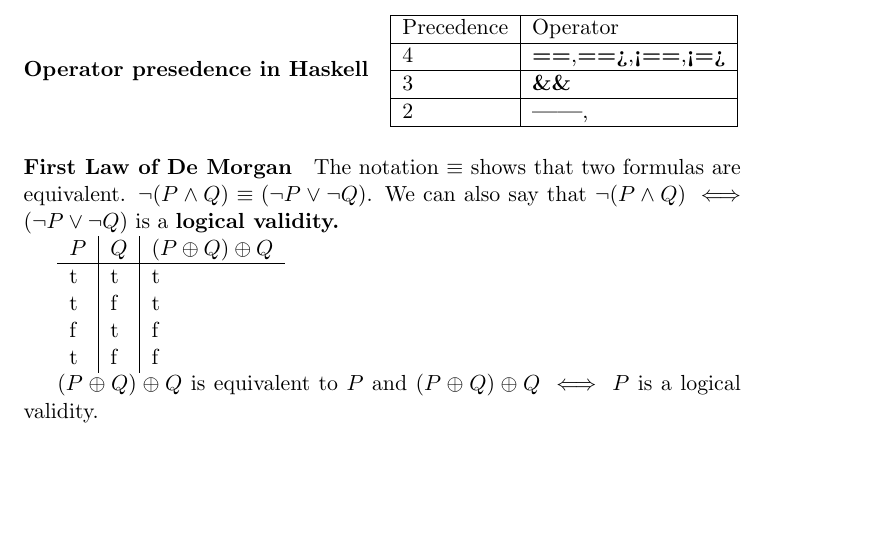
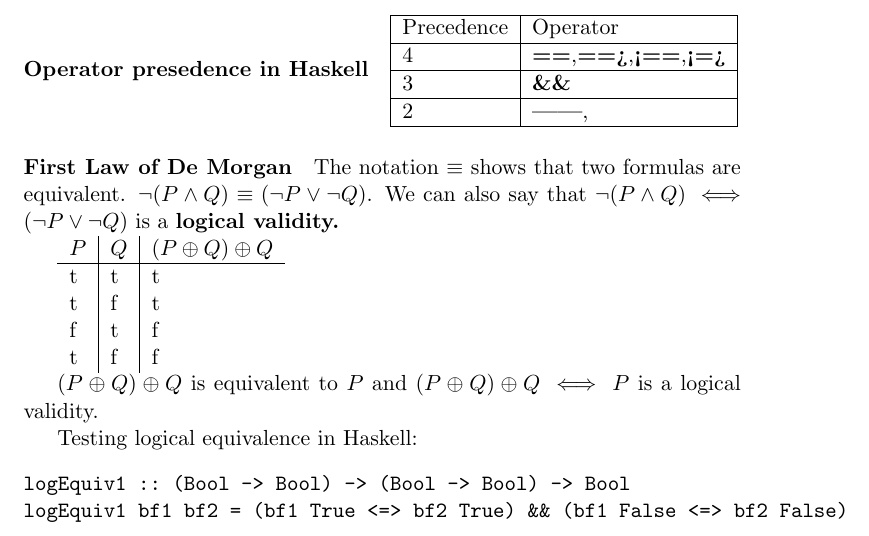
Before and after one commit to DolicaAkelloEgwel/learnmeahaskell, a LaTeX document (haskellroad/haskellroad.tex): part of page 5 of 5, cut so that both start at the same text, the shorter picture padded with empty space. Compiled offline with pdfLaTeX.

Commit message:
equivalence test

```diff
--- a/haskellroad/haskellroad.tex
+++ b/haskellroad/haskellroad.tex
@@ -272,4 +272,10 @@ The notation $\equiv$ shows that two formulas are equivalent. $\lnot (P \land Q)
 
 $(P \oplus Q) \oplus Q$ is equivalent to $P$ and $(P \oplus Q) \oplus Q \iff P$ is a logical validity.
 
+Testing logical equivalence in Haskell:
+\begin{verbatim}
+logEquiv1 :: (Bool -> Bool) -> (Bool -> Bool) -> Bool
+logEquiv1 bf1 bf2 = (bf1 True <=> bf2 True) && (bf1 False <=> bf2 False)
+\end{verbatim}
+
 \end{document}
```
